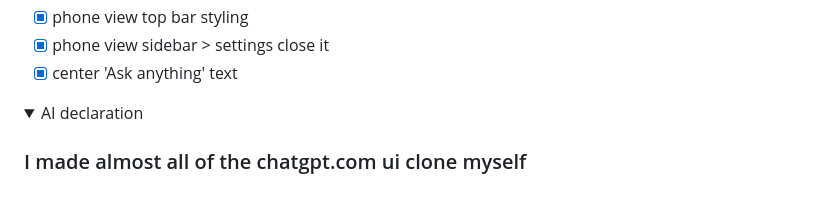
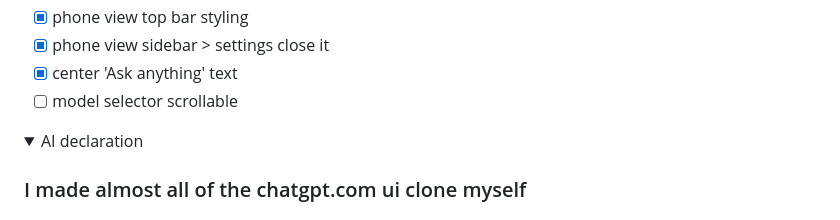
Before and after one commit to MatthiasLubbertsen/HatGPT, a Markdown page: README.md, the part around the change. Drawn GitHub-style; folded sections open.

Commit message:
update(readme): todo, model selector scrollable

```diff
--- a/README.md
+++ b/README.md
@@ -65,6 +65,7 @@ to let BrowserSync reload the page for you at `http://localhost:3001`
 - [x] phone view top bar styling
 - [x] phone view sidebar > settings close it
 - [x] center 'Ask anything' text
+- [ ] model selector scrollable
 
 <details>
 <summary>AI declaration</summary>
```
